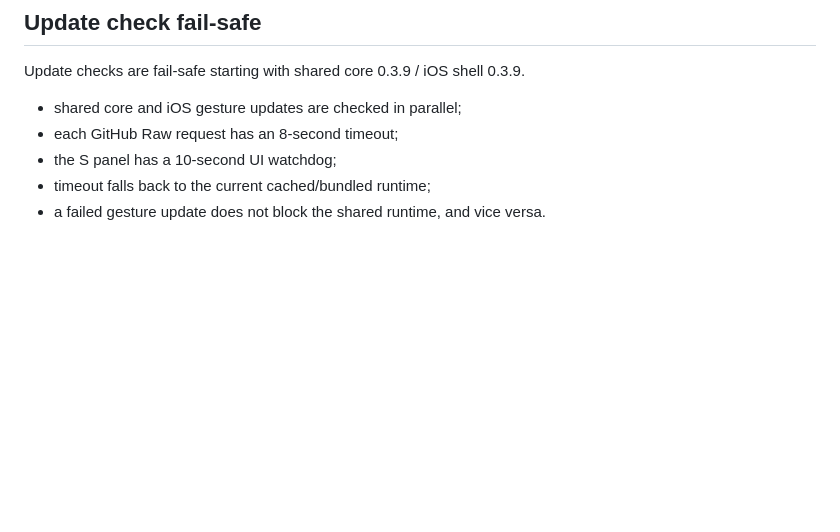
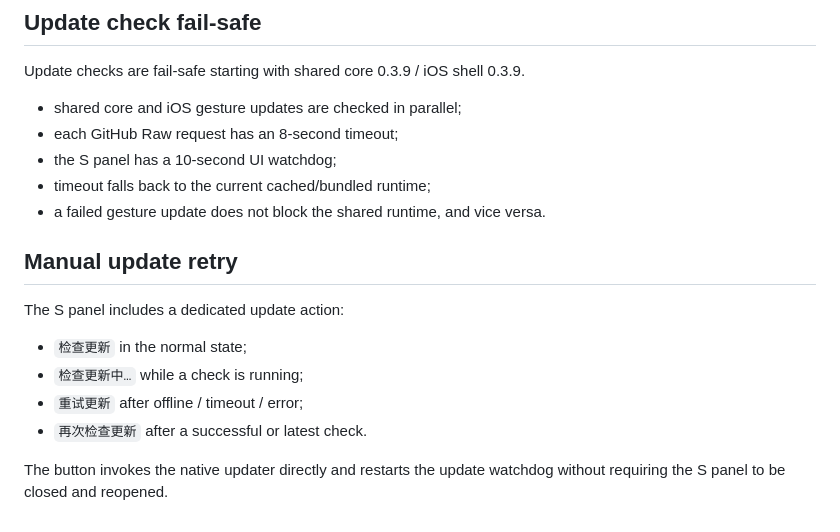
Before and after one commit to masakacj/chatgpt-web, a Markdown page: README.md, the part around the change. GitHub-like rendering; blank space fills up the shorter version.

Commit message:
Document manual update retry button

```diff
--- a/README.md
+++ b/README.md
@@ -154,3 +154,15 @@ Update checks are fail-safe starting with shared core 0.3.9 / iOS shell 0.3.9.
 - the S panel has a 10-second UI watchdog;
 - timeout falls back to the current cached/bundled runtime;
 - a failed gesture update does not block the shared runtime, and vice versa.
+
+
+## Manual update retry
+
+The S panel includes a dedicated update action:
+
+- `检查更新` in the normal state;
+- `检查更新中…` while a check is running;
+- `重试更新` after offline / timeout / error;
+- `再次检查更新` after a successful or latest check.
+
+The button invokes the native updater directly and restarts the update watchdog without requiring the S panel to be closed and reopened.
```
